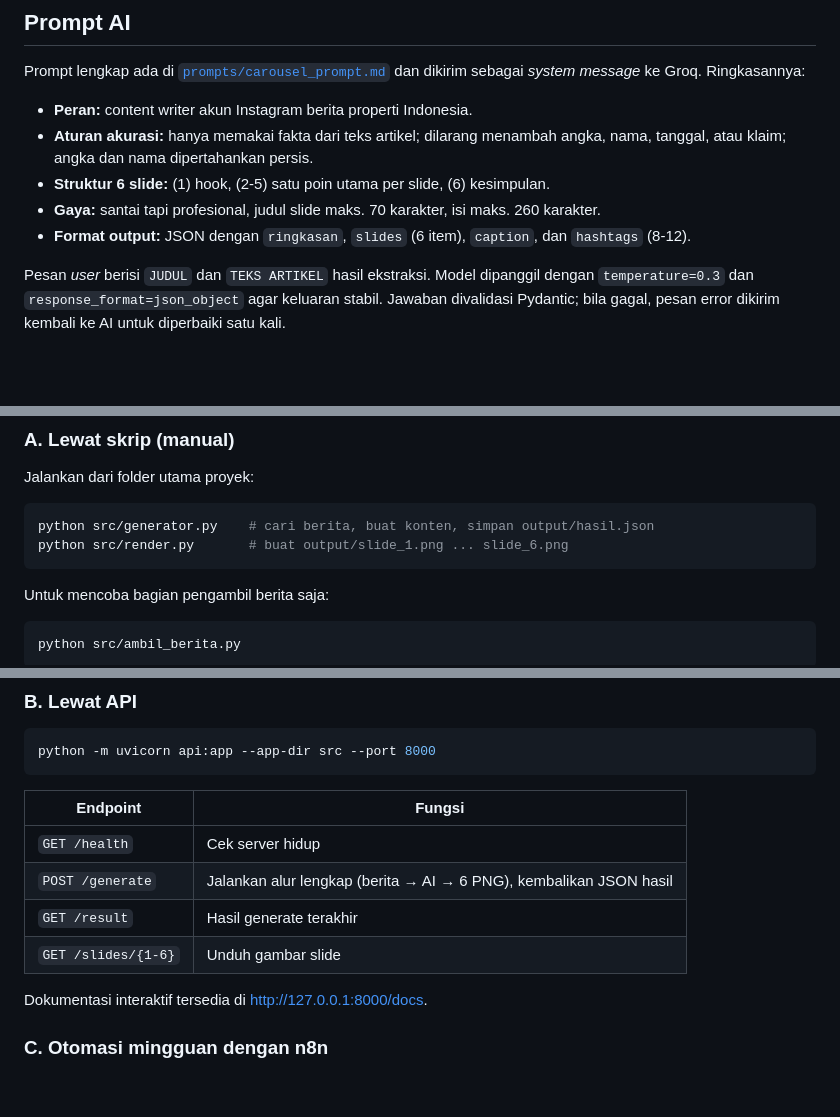
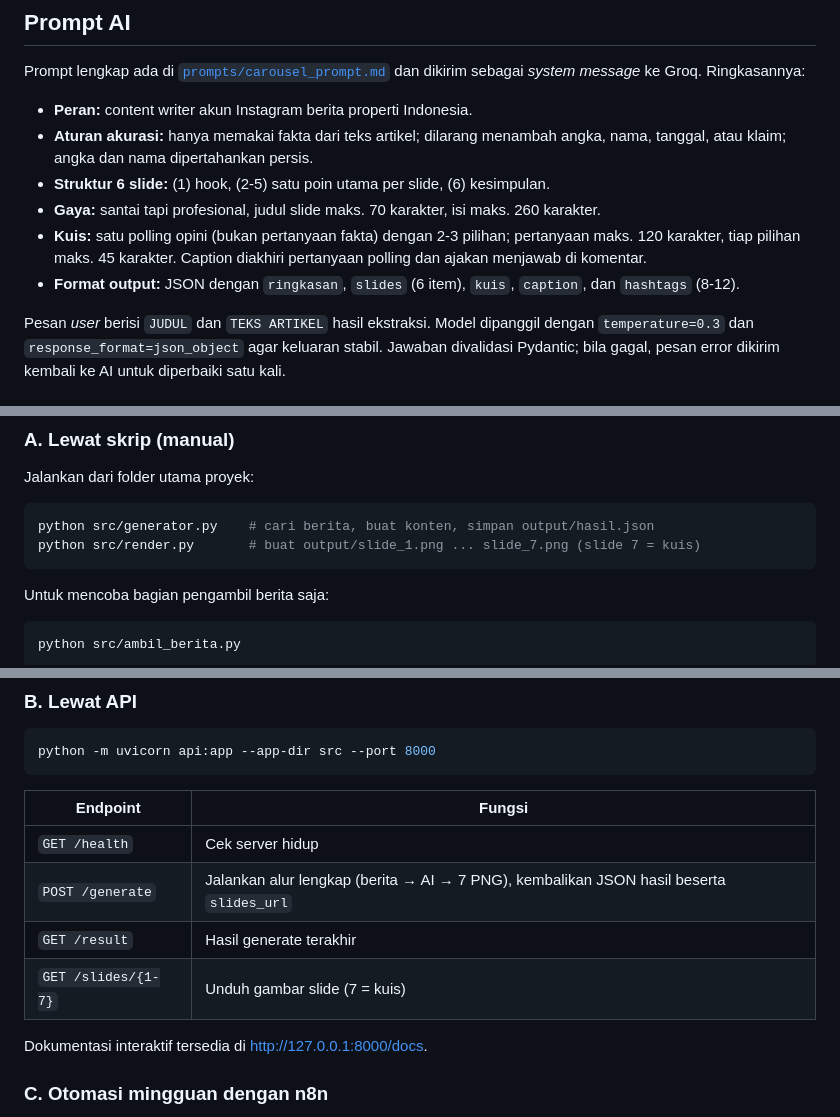
Before and after one commit to Fachri-R-P/weekly-ig-generator, a Markdown page: README.md, 3 parts joined by grey strips. GitHub-like rendering; blank space fills up the shorter version.

````diff
--- a/README.md
+++ b/README.md
@@ -33,7 +33,8 @@ Prompt lengkap ada di [`prompts/carousel_prompt.md`](prompts/carousel_prompt.md)
 - **Aturan akurasi:** hanya memakai fakta dari teks artikel; dilarang menambah angka, nama, tanggal, atau klaim; angka dan nama dipertahankan persis.
 - **Struktur 6 slide:** (1) hook, (2-5) satu poin utama per slide, (6) kesimpulan.
 - **Gaya:** santai tapi profesional, judul slide maks. 70 karakter, isi maks. 260 karakter.
-- **Format output:** JSON dengan `ringkasan`, `slides` (6 item), `caption`, dan `hashtags` (8-12).
+- **Kuis:** satu polling opini (bukan pertanyaan fakta) dengan 2-3 pilihan; pertanyaan maks. 120 karakter, tiap pilihan maks. 45 karakter. Caption diakhiri pertanyaan polling dan ajakan menjawab di komentar.
+- **Format output:** JSON dengan `ringkasan`, `slides` (6 item), `kuis`, `caption`, dan `hashtags` (8-12).
 
 Pesan *user* berisi `JUDUL` dan `TEKS ARTIKEL` hasil ekstraksi. Model dipanggil dengan `temperature=0.3` dan `response_format=json_object` agar keluaran stabil. Jawaban divalidasi Pydantic; bila gagal, pesan error dikirim kembali ke AI untuk diperbaiki satu kali.
 
@@ -62,7 +63,7 @@ Jalankan dari folder utama proyek:
 
 ```bash
 python src/generator.py    # cari berita, buat konten, simpan output/hasil.json
-python src/render.py       # buat output/slide_1.png ... slide_6.png
+python src/render.py       # buat output/slide_1.png ... slide_7.png (slide 7 = kuis)
 ```
 
 Untuk mencoba bagian pengambil berita saja:
@@ -82,9 +83,9 @@ python -m uvicorn api:app --app-dir src --port 8000
 | Endpoint | Fungsi |
 |---|---|
 | `GET /health` | Cek server hidup |
-| `POST /generate` | Jalankan alur lengkap (berita → AI → 6 PNG), kembalikan JSON hasil |
+| `POST /generate` | Jalankan alur lengkap (berita → AI → 7 PNG), kembalikan JSON hasil beserta `slides_url` |
 | `GET /result` | Hasil generate terakhir |
-| `GET /slides/{1-6}` | Unduh gambar slide |
+| `GET /slides/{1-7}` | Unduh gambar slide (7 = kuis) |
 
 Dokumentasi interaktif tersedia di http://127.0.0.1:8000/docs.
 
````
Also changed, not shown: other parts of README.md (+5 -5 lines), prompts/carousel_prompt.md (+10 -3 lines), examples/slide_1.png, examples/slide_2.png, examples/slide_3.png, examples/slide_4.png, examples/slide_5.png, examples/slide_6.png, 4 other files.
